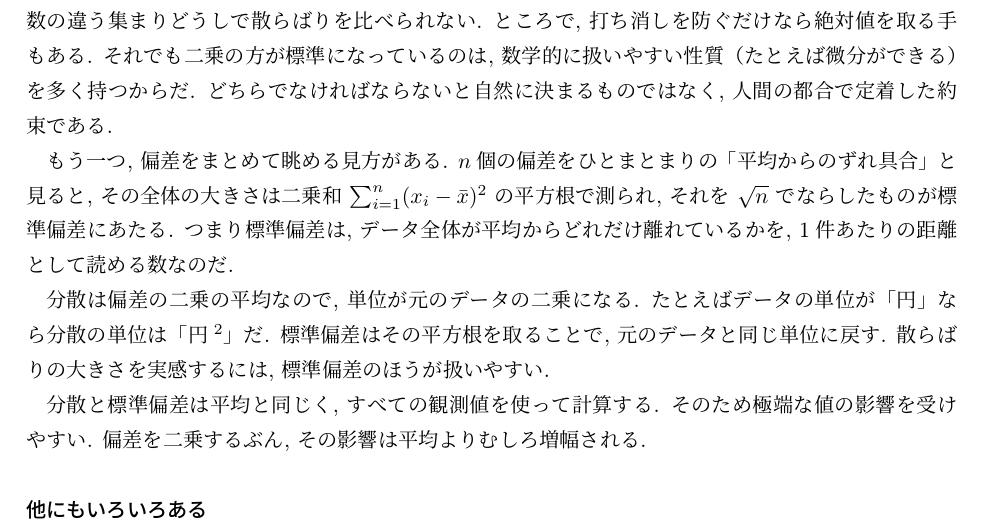
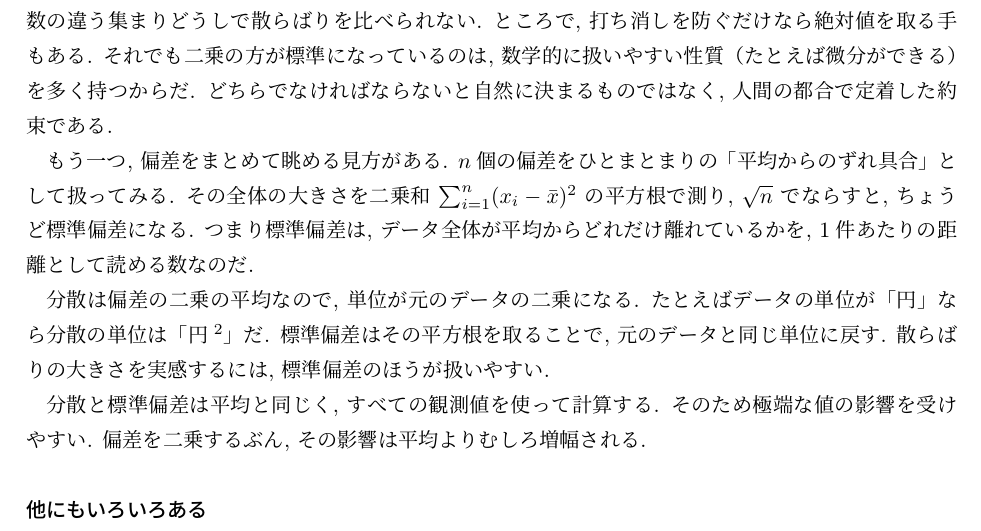
Before and after one commit to lioskM/textbook_statistics, a LaTeX document (chapters/main.tex, which reads chapters/data_summarization.tex): part of page 11 of 92, cut so that both start at the same text. Compiled offline with pLaTeX and dvipdfmx.

Commit message:
第2章: 偏差の距離の読みを二文に整理

```diff
--- a/chapters/data_summarization.tex
+++ b/chapters/data_summarization.tex
@@ -216,7 +216,8 @@
     どちらでなければならないと自然に決まるものではなく, 人間の都合で定着した約束である.
 
     もう一つ, 偏差をまとめて眺める見方がある.
-    $n$個の偏差をひとまとまりの「平均からのずれ具合」と見ると, その全体の大きさは二乗和 $\sum_{i=1}^{n}(x_i - \bar{x})^2$ の平方根で測られ, それを $\sqrt{n}$ でならしたものが標準偏差にあたる.
+    $n$個の偏差をひとまとまりの「平均からのずれ具合」として扱ってみる.
+    その全体の大きさを二乗和 $\sum_{i=1}^{n}(x_i - \bar{x})^2$ の平方根で測り, $\sqrt{n}$ でならすと, ちょうど標準偏差になる.
     つまり標準偏差は, データ全体が平均からどれだけ離れているかを, 1件あたりの距離として読める数なのだ.
 
     分散は偏差の二乗の平均なので, 単位が元のデータの二乗になる.
```
